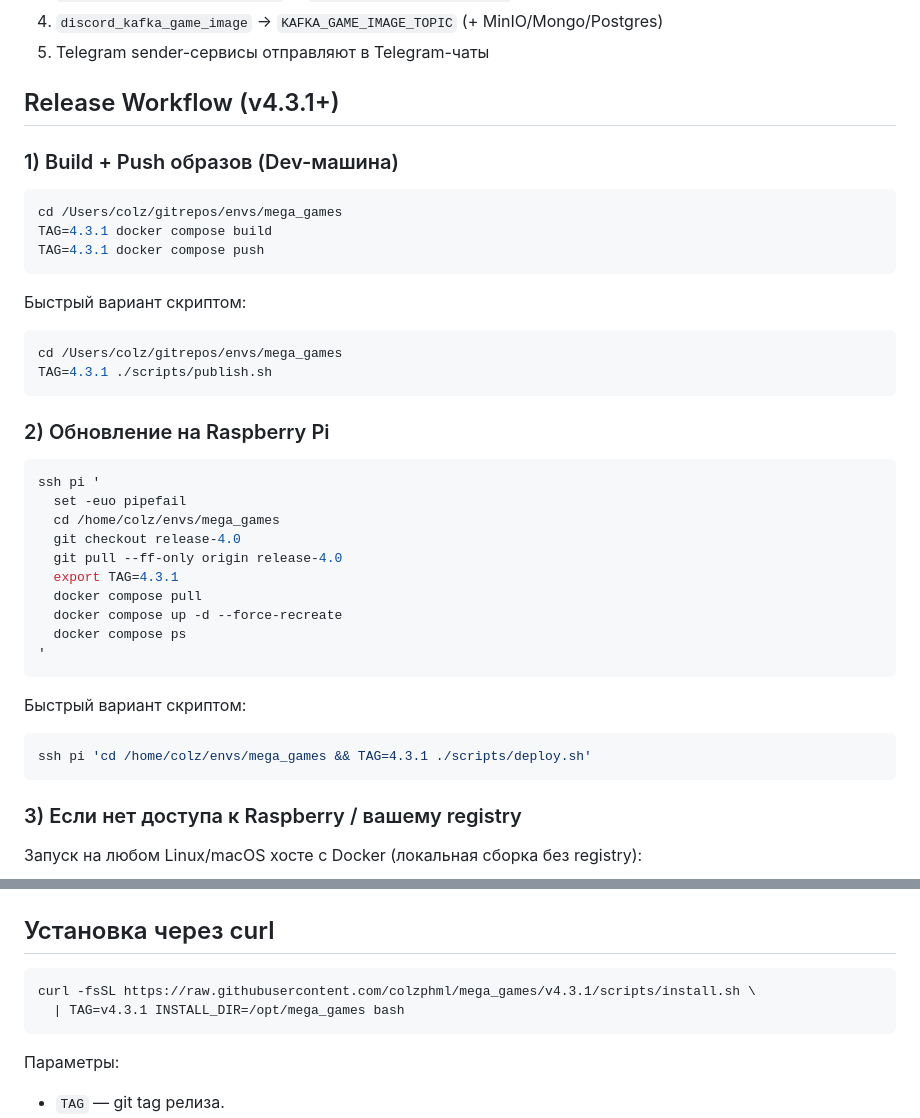
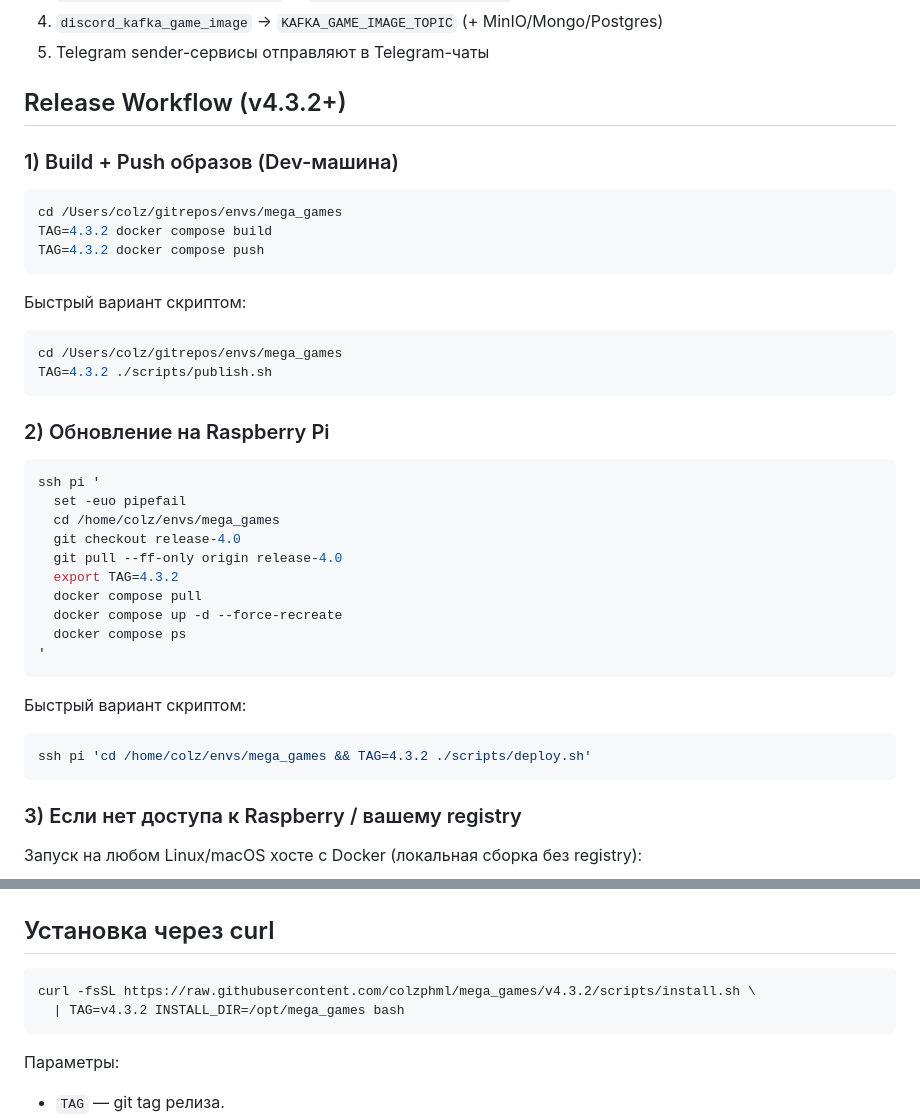
Before and after one commit to colzphml/mega_games, a Markdown page: README.md, 2 parts joined by grey strips. GitHub-like rendering.

Commit message:
docs: bump version references to 4.3.2
Co-Authored-By: Claude Sonnet 4.6 <noreply@anthropic.com>

````diff
--- a/README.md
+++ b/README.md
@@ -22,21 +22,21 @@ Go-микросервисы для цепочки Discord -> Kafka -> обраб
 4. `discord_kafka_game_image` -> `KAFKA_GAME_IMAGE_TOPIC` (+ MinIO/Mongo/Postgres)
 5. Telegram sender-сервисы отправляют в Telegram-чаты
 
-## Release Workflow (v4.3.1+)
+## Release Workflow (v4.3.2+)
 
 ### 1) Build + Push образов (Dev-машина)
 
 ```bash
 cd /Users/colz/gitrepos/envs/mega_games
-TAG=4.3.1 docker compose build
-TAG=4.3.1 docker compose push
+TAG=4.3.2 docker compose build
+TAG=4.3.2 docker compose push
 ```
 
 Быстрый вариант скриптом:
 
 ```bash
 cd /Users/colz/gitrepos/envs/mega_games
-TAG=4.3.1 ./scripts/publish.sh
+TAG=4.3.2 ./scripts/publish.sh
 ```
 
 ### 2) Обновление на Raspberry Pi
@@ -47,7 +47,7 @@ ssh pi '
   cd /home/colz/envs/mega_games
   git checkout release-4.0
   git pull --ff-only origin release-4.0
-  export TAG=4.3.1
+  export TAG=4.3.2
   docker compose pull
   docker compose up -d --force-recreate
   docker compose ps
@@ -57,7 +57,7 @@ ssh pi '
 Быстрый вариант скриптом:
 
 ```bash
-ssh pi 'cd /home/colz/envs/mega_games && TAG=4.3.1 ./scripts/deploy.sh'
+ssh pi 'cd /home/colz/envs/mega_games && TAG=4.3.2 ./scripts/deploy.sh'
 ```
 
 ### 3) Если нет доступа к Raspberry / вашему registry
@@ -118,8 +118,8 @@ docker compose exec -T minio sh -lc '
 ## Установка через curl
 
 ```bash
-curl -fsSL https://raw.githubusercontent.com/colzphml/mega_games/v4.3.1/scripts/install.sh \
-  | TAG=v4.3.1 INSTALL_DIR=/opt/mega_games bash
+curl -fsSL https://raw.githubusercontent.com/colzphml/mega_games/v4.3.2/scripts/install.sh \
+  | TAG=v4.3.2 INSTALL_DIR=/opt/mega_games bash
 ```
 
 Параметры:
````
